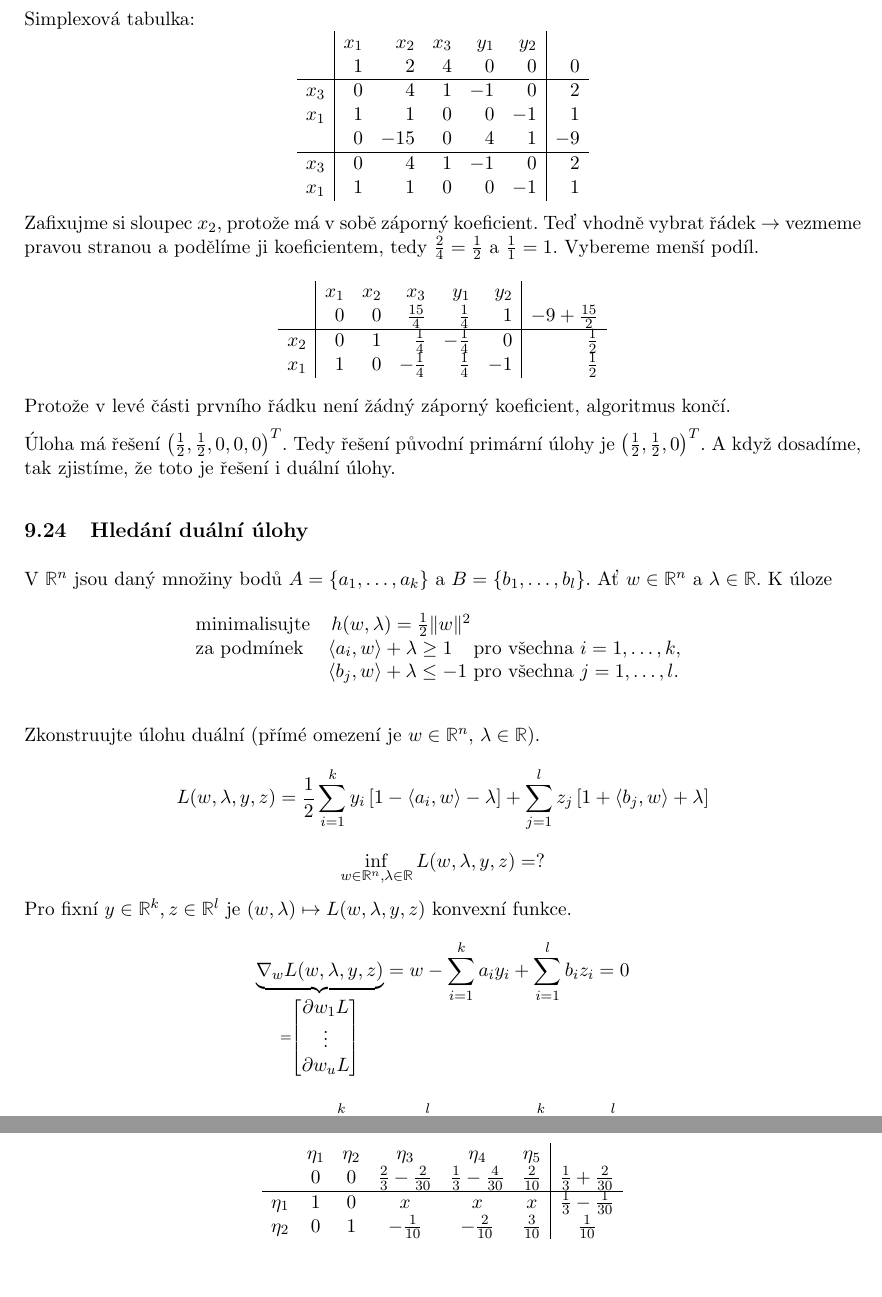
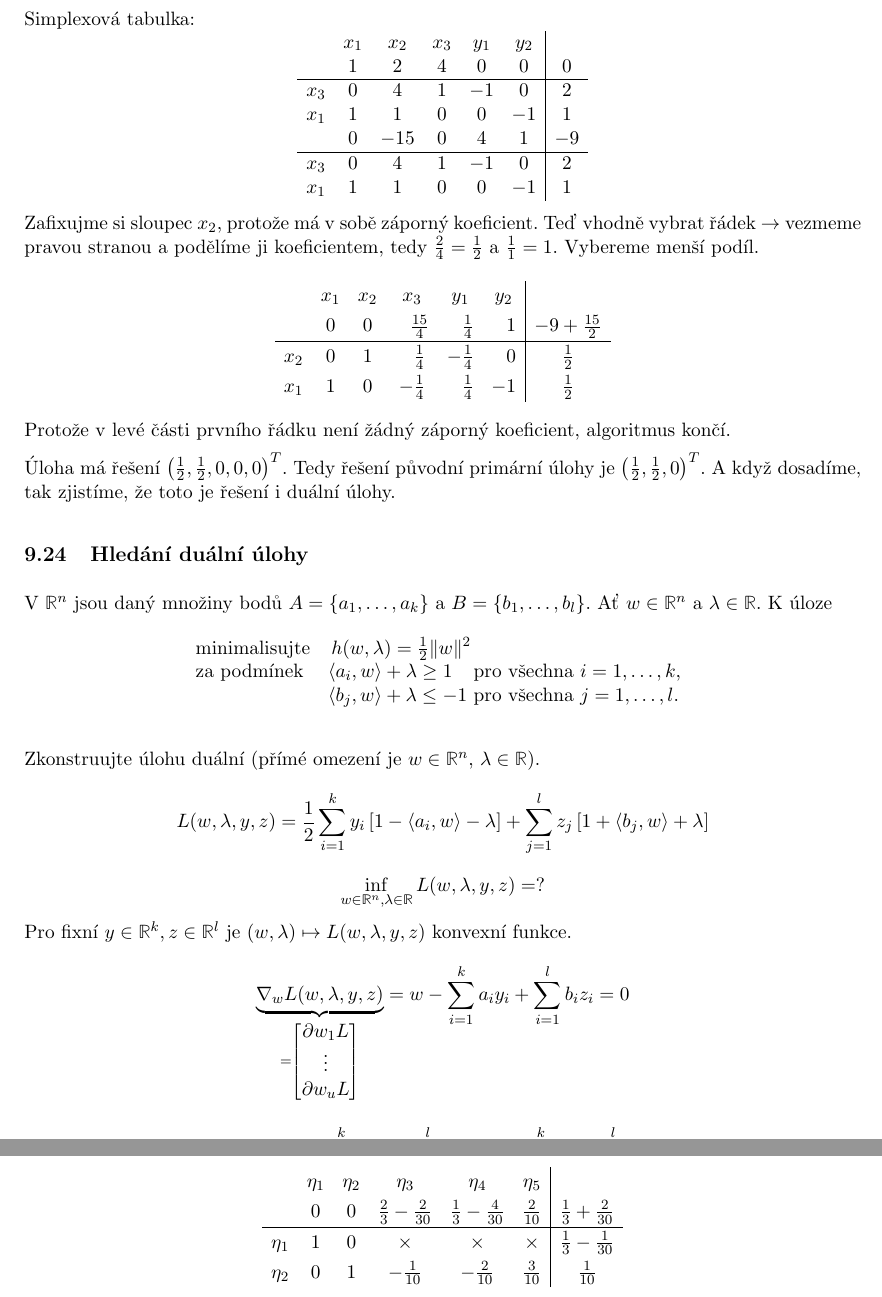
Before and after one commit to knedl1k/A8B01OGT, a LaTeX problem sheet (exercises/main.tex, which reads exercises/chapters/09.tex, exercises/chapters/14.tex): two parts of pages 67 and 88 of 91, joined at a grey line, cut so that both start at the same text, the shorter picture padded with empty space. Compiled offline with pdfLaTeX.

Commit message:
improve simplex readibility

```diff
--- a/exercises/chapters/09.tex
+++ b/exercises/chapters/09.tex
@@ -754,7 +754,7 @@ x_1, \dots, y_2 \geq 0
 }
 Simplexová tabulka:
 \[
-    \begin{array}{c|rrrrr|r}
+    \begin{array}{c ccccc|c}
            &x_1 & x_2 & x_3 & y_1 & y_2 &  \\
            & 1 & 2 & 4 & 0 & 0 & 0 \\ \hline
         x_3& 0 & 4 & 1 &-1 & 0 & 2 \\
@@ -767,12 +767,15 @@ Simplexová tabulka:
 Zafixujme si sloupec $x_2$, protože má v sobě záporný koeficient. Teď vhodně vybrat řádek $\rightarrow$ vezmeme pravou
 stranou a podělíme ji koeficientem, tedy $\frac{2}{4}=\frac{1}{2}$ a $\frac{1}{1}=1$. Vybereme menší podíl.
 \[
-    \begin{array}{c|rrrrr|r}
+{
+    \renewcommand{\arraystretch}{1.25}
+    \begin{array}{c ccccc|c}
            &x_1 & x_2 & x_3 & y_1 & y_2 &  \\
-           & 0 & 0 & \frac{15}{4} & \frac{1}{4} & 1 & -9 + \frac{15}{2}\\ \hline
-        x_2& 0 & 1 & \frac{1}{4} &-\frac{1}{4} & 0 & \frac{1}{2} \\
-        x_1& 1 & 0 & -\frac{1}{4} & \frac{1}{4} &-1 & \frac{1}{2} \\
+           & 0 & 0 & \phantom{-}\frac{15}{4} & \phantom{-}\frac{1}{4} & \phantom{-}1 & -9 + \frac{15}{2}\\ \hline
+        x_2& 0 & 1 & \phantom{-}\frac{1}{4} &-\frac{1}{4} & \phantom{-}0 & \frac{1}{2} \\
+        x_1& 1 & 0 & -\frac{1}{4} & \phantom{-}\frac{1}{4} &-1 & \frac{1}{2} \\
     \end{array}
+}
 \]
 Protože v levé části prvního řádku není žádný záporný koeficient, algoritmus končí.
 
--- a/exercises/chapters/14.tex
+++ b/exercises/chapters/14.tex
@@ -325,9 +329,11 @@ Vybereme si jednu z těchto úloh, ideálně tu jednodušší. Tou bude druhá,
+    \renewcommand{\arraystretch}{1.25}
     \begin{array}{cccccc|c}
         &\eta_1 & \eta_2 & \eta_3 & \eta_4 & \eta_5 & \\
         &0 & 0 & \frac{2}{3} - \frac{2}{30}& \frac{1}{3}-\frac{4}{30} & \frac{2}{10} & \frac{1}{3}+\frac{2}{30} \\ \hline
-        \eta_1 &1  &0  & x & x & x & \frac{1}{3}-\frac{1}{30} \\
+        \eta_1 &1  &0  & \times & \times & \times & \frac{1}{3}-\frac{1}{30} \\
         \eta_2 &0  & 1  & -\frac{1}{10} & -\frac{2}{10} & \frac{3}{10} & \frac{1}{10}  \\
     \end{array}
+}
 \]
 A tedy: $\eta_1 = \frac{9}{30} = \frac{3}{10}$, $\eta_2 = \frac{1}{10}$, $\eta_3 = 0$.
 \[\xi_1 = \frac{6}{30} = \frac{1}{5}, \xi_2 = \frac{1}{5}\]
```
Also changed, not shown: exercises/main.pdf, exercises/chapters/14.tex (8 more changed lines).
